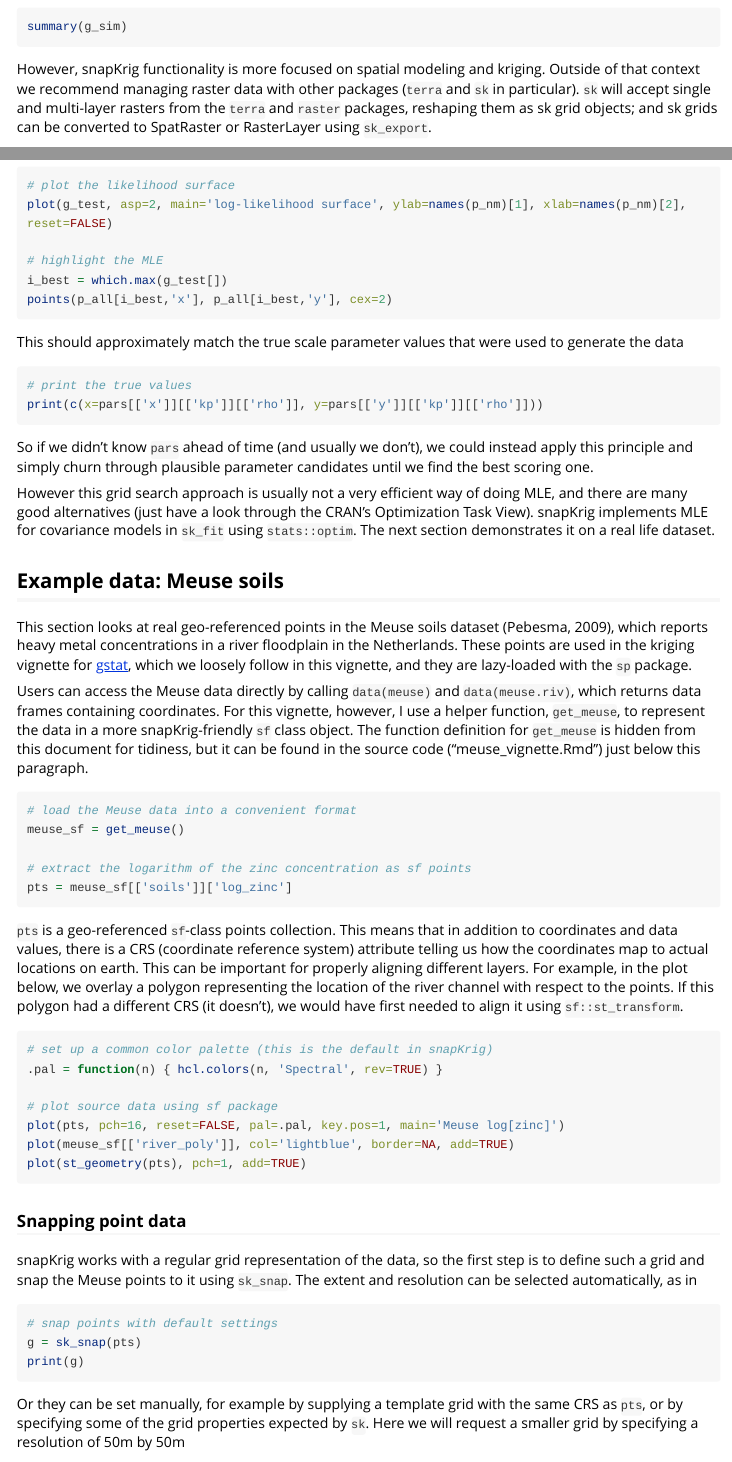
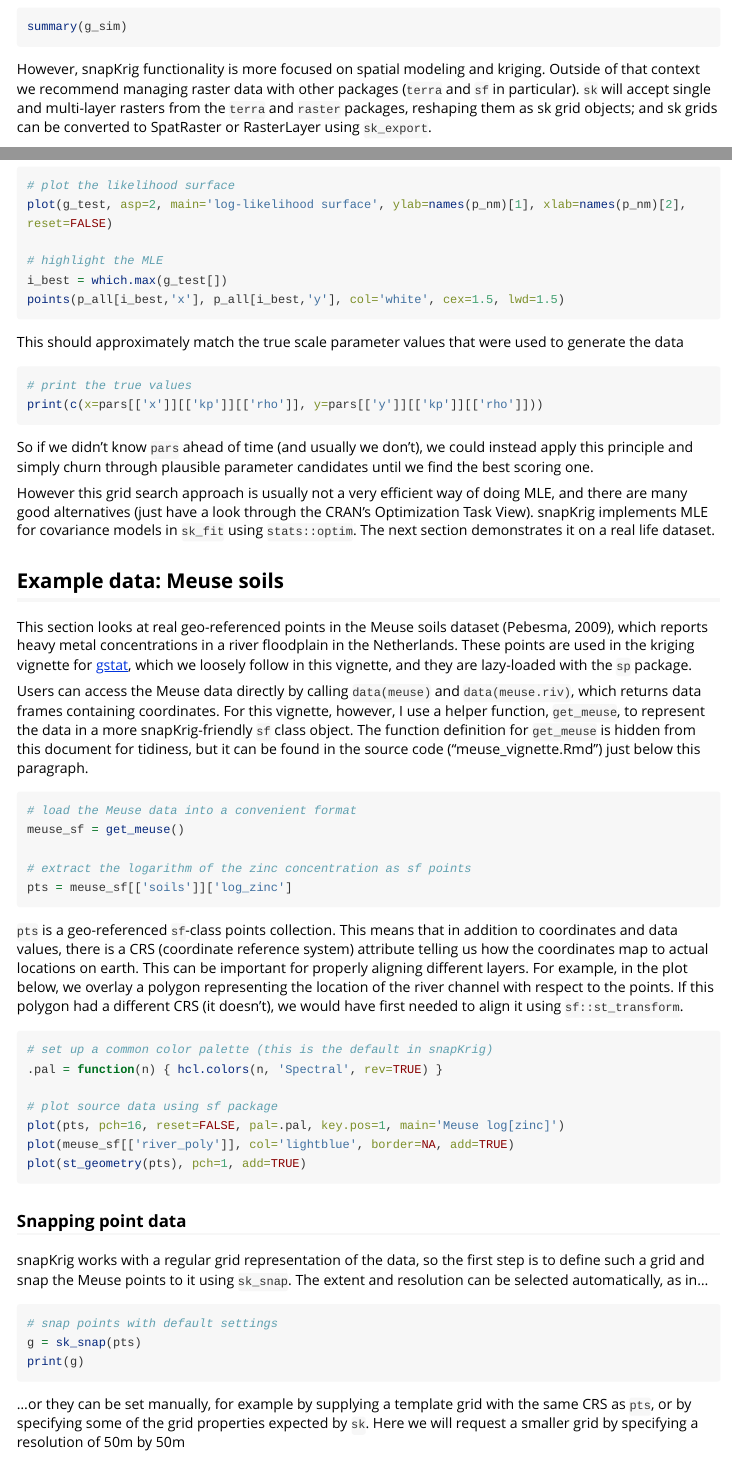
Before and after one commit to deankoch/snapKrig, an R Markdown document (vignettes/snapKrig_introduction.Rmd): the page in a window 1100 px wide, from 2510 px down, and a second part further down, joined at a grey line. Rendered offline with R 4.5, knitr and Pandoc, with nearby package versions; the code chunks are not run, so their results and figures are left out; long lines of code are wrapped.

Commit message:
style edits and fixed the missing point bug in vignette

````diff
--- a/vignettes/snapKrig_introduction.Rmd
+++ b/vignettes/snapKrig_introduction.Rmd
@@ -180,7 +180,7 @@ summary(g_sim)
 ```
 
 However, snapKrig functionality is more focused on spatial modeling and kriging. Outside of that context we
-recommend managing raster data with other packages (`terra` and `sk` in particular). `sk` will accept single
+recommend managing raster data with other packages (`terra` and `sf` in particular). `sk` will accept single
 and multi-layer rasters from the `terra` and `raster` packages, reshaping them as sk grid objects;
 and sk grids can be converted to SpatRaster or RasterLayer using `sk_export`.
 
@@ -287,7 +287,7 @@ plot(g_test, asp=2, main='log-likelihood surface', ylab=names(p_nm)[1], xlab=nam
 
 # highlight the MLE
 i_best = which.max(g_test[])
-points(p_all[i_best,'x'], p_all[i_best,'y'], cex=2)
+points(p_all[i_best,'x'], p_all[i_best,'y'], col='white', cex=1.5, lwd=1.5)
 ```
 
 This should approximately match the true scale parameter values that were used to generate the data
@@ -413,7 +413,7 @@ plot(st_geometry(pts), pch=1, add=TRUE)
 ### Snapping point data
 
 snapKrig works with a regular grid representation of the data, so the first step is to define such a grid
-and snap the Meuse points to it using `sk_snap`. The extent and resolution can be selected automatically, as in
+and snap the Meuse points to it using `sk_snap`. The extent and resolution can be selected automatically, as in...
 
 ```{r meuse_snap_default}
 # snap points with default settings
@@ -421,7 +421,7 @@ g = sk_snap(pts)
 print(g)
 ```
 
-Or they can be set manually, for example by supplying a template grid with the same CRS as `pts`,
+...or they can be set manually, for example by supplying a template grid with the same CRS as `pts`,
 or by specifying some of the grid properties expected by `sk`. Here we will request a
 smaller grid by specifying a resolution of 50m by 50m
 
````
Also changed, not shown: vignettes/shiny_app_demo.R (+11 -5 lines), vignettes/snapKrig_introduction.Rmd (1 more changed lines).
